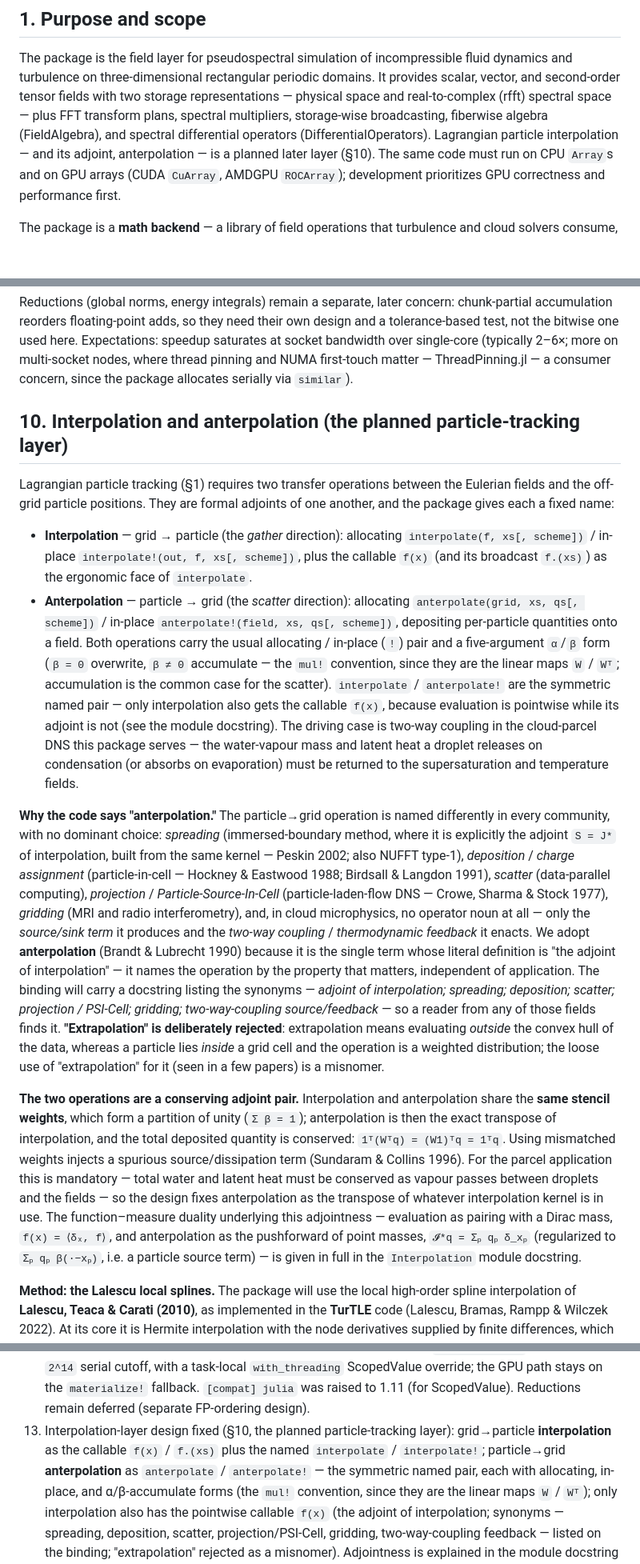
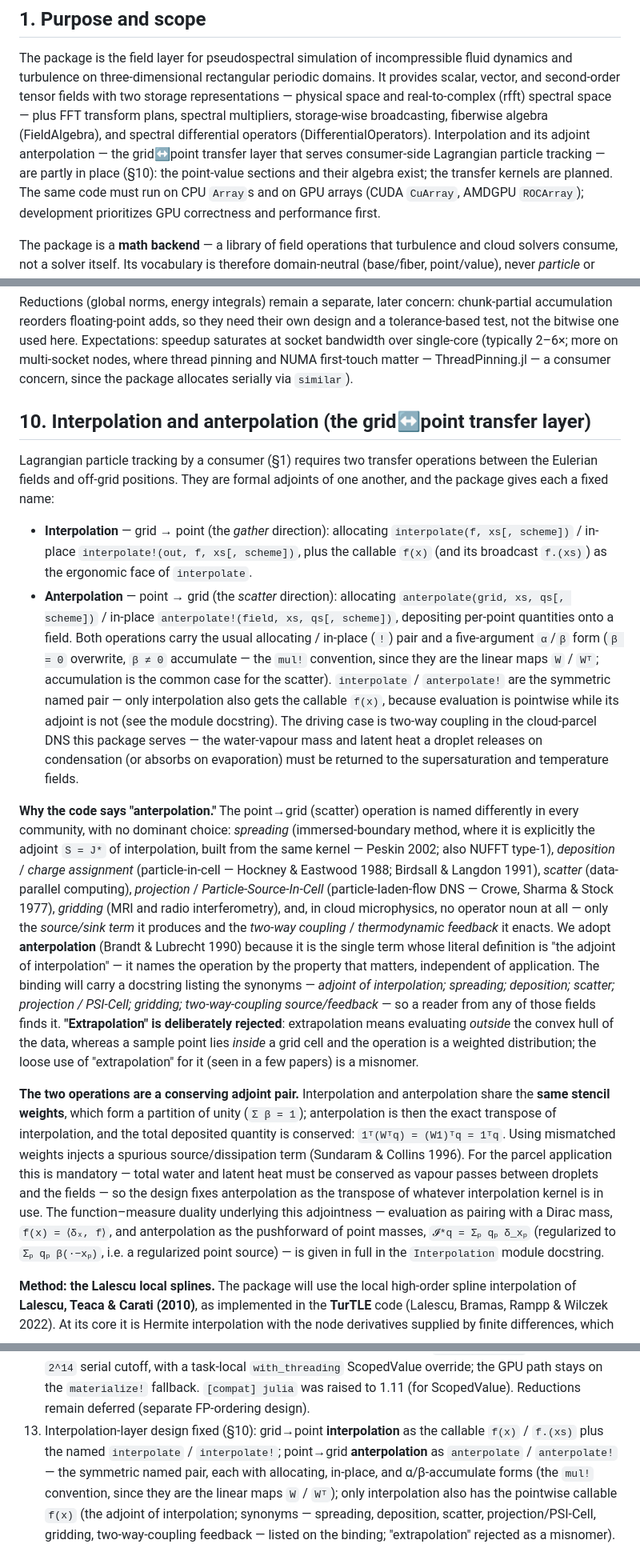
Before and after one commit to GrigorySarnitsky/GBGPeriodicFields.jl, a Markdown page: docs/ARCHITECTURE.md, 3 parts joined by grey strips. Shown at 80% size. GitHub-like rendering; blank space fills up the shorter version.

```diff
--- a/docs/ARCHITECTURE.md
+++ b/docs/ARCHITECTURE.md
@@ -14,8 +14,10 @@ provides scalar, vector, and second-order tensor fields with two storage
 representations — physical space and real-to-complex (rfft) spectral space — plus
 FFT transform plans, spectral multipliers, storage-wise broadcasting, fiberwise
 algebra (FieldAlgebra), and spectral differential operators (DifferentialOperators).
-Lagrangian particle interpolation — and its adjoint, anterpolation — is a planned
-later layer (§10). The same code must run
+Interpolation and its adjoint anterpolation — the grid↔point transfer layer that
+serves consumer-side Lagrangian particle tracking — are partly in place (§10): the
+point-value sections and their algebra exist; the transfer kernels are planned. The
+same code must run
 on CPU `Array`s and on GPU arrays (CUDA `CuArray`, AMDGPU `ROCArray`); development
 prioritizes GPU correctness and performance first.
 
@@ -332,18 +340,18 @@ socket bandwidth over single-core (typically 2–6×; more on multi-socket nodes
 pinning and NUMA first-touch matter — ThreadPinning.jl — a consumer concern, since the
 package allocates serially via `similar`).
 
-## 10. Interpolation and anterpolation (the planned particle-tracking layer)
+## 10. Interpolation and anterpolation (the grid↔point transfer layer)
 
-Lagrangian particle tracking (§1) requires two transfer operations between the
-Eulerian fields and the off-grid particle positions. They are formal adjoints of one
+Lagrangian particle tracking by a consumer (§1) requires two transfer operations
+between the Eulerian fields and off-grid positions. They are formal adjoints of one
 another, and the package gives each a fixed name:
 
-- **Interpolation** — grid → particle (the *gather* direction): allocating
+- **Interpolation** — grid → point (the *gather* direction): allocating
   `interpolate(f, xs[, scheme])` / in-place `interpolate!(out, f, xs[, scheme])`, plus the
   callable `f(x)` (and its broadcast `f.(xs)`) as the ergonomic face of `interpolate`.
-- **Anterpolation** — particle → grid (the *scatter* direction): allocating
+- **Anterpolation** — point → grid (the *scatter* direction): allocating
   `anterpolate(grid, xs, qs[, scheme])` / in-place `anterpolate!(field, xs, qs[, scheme])`,
-  depositing per-particle quantities onto a field. Both operations carry the usual
+  depositing per-point quantities onto a field. Both operations carry the usual
   allocating / in-place (`!`) pair and a five-argument `α`/`β` form (`β = 0` overwrite,
   `β ≠ 0` accumulate — the `mul!` convention, since they are the linear maps `W` / `Wᵀ`;
   accumulation is the common case for the scatter). `interpolate` / `anterpolate!` are the
@@ -353,7 +361,7 @@ another, and the package gives each a fixed name:
   latent heat a droplet releases on condensation (or absorbs on evaporation) must be returned
   to the supersaturation and temperature fields.
 
-**Why the code says "anterpolation."** The particle→grid operation is named
+**Why the code says "anterpolation."** The point→grid (scatter) operation is named
 differently in every community, with no dominant choice: *spreading* (immersed-boundary
 method, where it is explicitly the adjoint `S = J*` of interpolation, built from the
 same kernel — Peskin 2002; also NUFFT type-1), *deposition* / *charge assignment*
@@ -368,7 +376,7 @@ that matters, independent of application. The binding will carry a docstring lis
 synonyms — *adjoint of interpolation; spreading; deposition; scatter; projection /
 PSI-Cell; gridding; two-way-coupling source/feedback* — so a reader from any of those
 fields finds it. **"Extrapolation" is deliberately rejected**: extrapolation means
-evaluating *outside* the convex hull of the data, whereas a particle lies *inside* a
+evaluating *outside* the convex hull of the data, whereas a sample point lies *inside* a
 grid cell and the operation is a weighted distribution; the loose use of "extrapolation"
 for it (seen in a few papers) is a misnomer.
 
@@ -382,7 +390,7 @@ between droplets and the fields — so the design fixes anterpolation as the tra
 whatever interpolation kernel is in use. The function–measure duality underlying this
 adjointness — evaluation as pairing with a Dirac mass, `f(x) = ⟨δₓ, f⟩`, and anterpolation
 as the pushforward of point masses, `𝓘*q = Σₚ qₚ δ_xₚ` (regularized to `Σₚ qₚ β(·−xₚ)`,
-i.e. a particle source term) — is given in full in the `Interpolation` module docstring.
+i.e. a regularized point source) — is given in full in the `Interpolation` module docstring.
 
 **Method: the Lalescu local splines.** The package will use the local high-order spline
 interpolation of **Lalescu, Teaca & Carati (2010)**, as implemented in the **TurTLE**
@@ -561,9 +593,9 @@ the moving-object abstraction and its dynamics are solver concerns.
     task-local `with_threading` ScopedValue override; the GPU path stays on the
     `materialize!` fallback. `[compat] julia` was raised to 1.11 (for ScopedValue).
     Reductions remain deferred (separate FP-ordering design).
-13. Interpolation-layer design fixed (§10, the planned particle-tracking layer):
-    grid→particle **interpolation** as the callable `f(x)` / `f.(xs)` plus the named
-    `interpolate` / `interpolate!`; particle→grid **anterpolation** as `anterpolate` /
+13. Interpolation-layer design fixed (§10):
+    grid→point **interpolation** as the callable `f(x)` / `f.(xs)` plus the named
+    `interpolate` / `interpolate!`; point→grid **anterpolation** as `anterpolate` /
     `anterpolate!` — the symmetric named pair, each with allocating, in-place, and
     α/β-accumulate forms (the `mul!` convention, since they are the linear maps `W` / `Wᵀ`);
     only interpolation also has the pointwise callable `f(x)` (the adjoint of interpolation;
```
Also changed, not shown: other parts of docs/ARCHITECTURE.md (+53 -11 lines), CLAUDE.md (+7 -4 lines).
